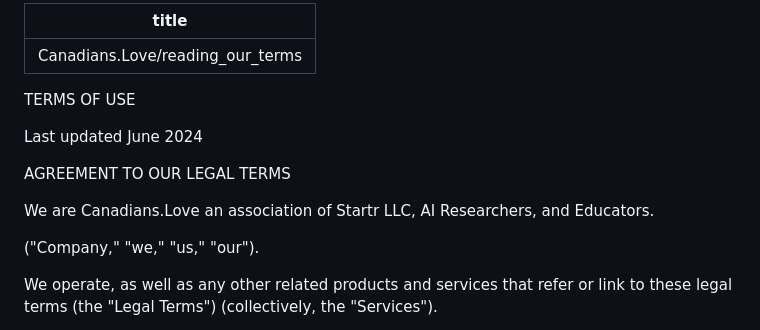
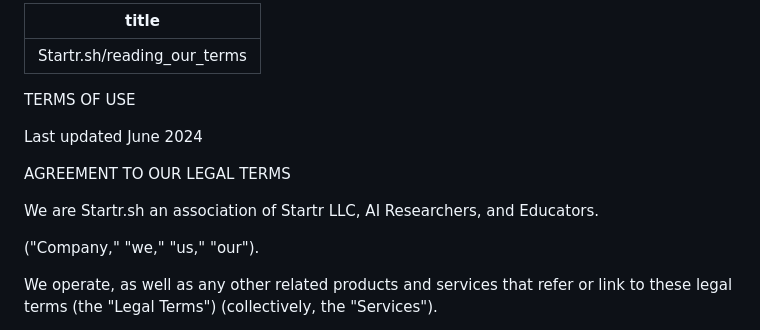
Before and after one commit to opencoca/startr.sh, a Markdown page: src/reading_our_terms.md, the part around the change. Rendered like a GitHub page.

Commit message:
Update privacy.md and reading_our_terms.md titles to match Startr.sh branding

```diff
--- a/src/reading_our_terms.md
+++ b/src/reading_our_terms.md
@@ -1,5 +1,5 @@
 ---
-title: Canadians.Love/reading_our_terms
+title: Startr.sh/reading_our_terms
 
 ---
 
@@ -9,7 +9,7 @@ Last updated June 2024
 
 AGREEMENT TO OUR LEGAL TERMS
 
-We are Canadians.Love an association of Startr LLC, AI Researchers, and Educators.
+We are Startr.sh an association of Startr LLC, AI Researchers, and Educators.
 
 ("Company," "we," "us," "our").
 
```
Also changed, not shown: src/privacy.md (+3 -3 lines).
